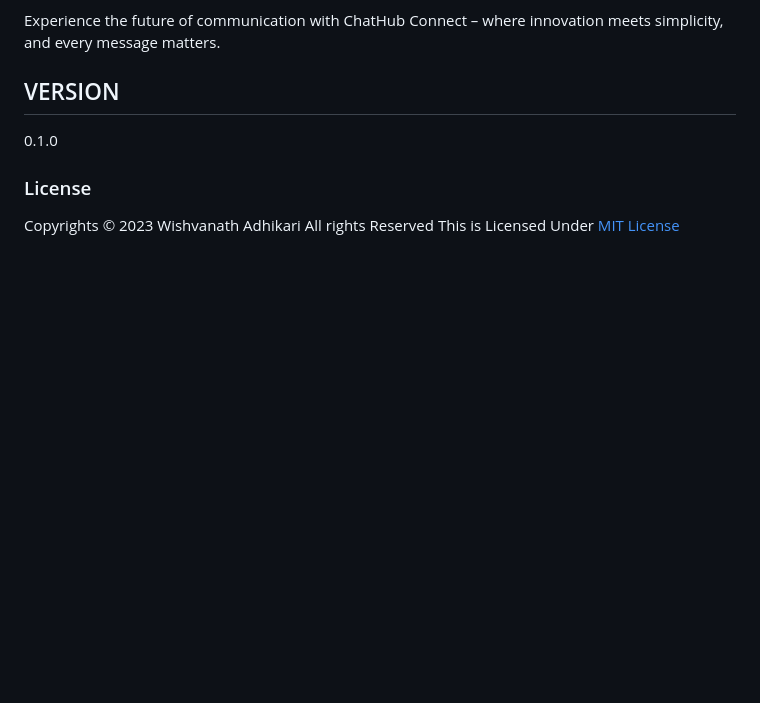
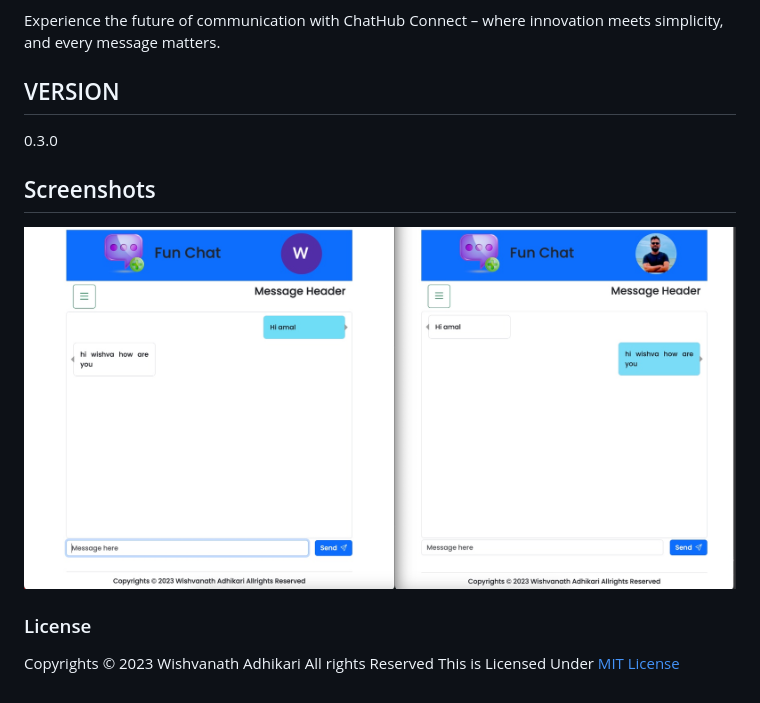
Before and after one commit to Wishva98/Fun-chat-app, a Markdown page: README.md, the part around the change. GitHub-like rendering; pictures changed too: ss-1.jpeg (added); blank space fills up the shorter version.

```diff
--- a/README.md
+++ b/README.md
@@ -10,7 +10,10 @@ Experience the future of communication with ChatHub Connect – where innovation
 
 
 ## VERSION
-0.1.0
+0.3.0
+
+## Screenshots
+![screenshot](ss-1.jpeg)
 
 ### License
 Copyrights &copy; 2023 Wishvanath Adhikari All rights Reserved</br>
```
Also changed, not shown: screenshots/20A14F2E-5C89-4F91-9BB6-EE1B9A9B6725.jpeg (added).
